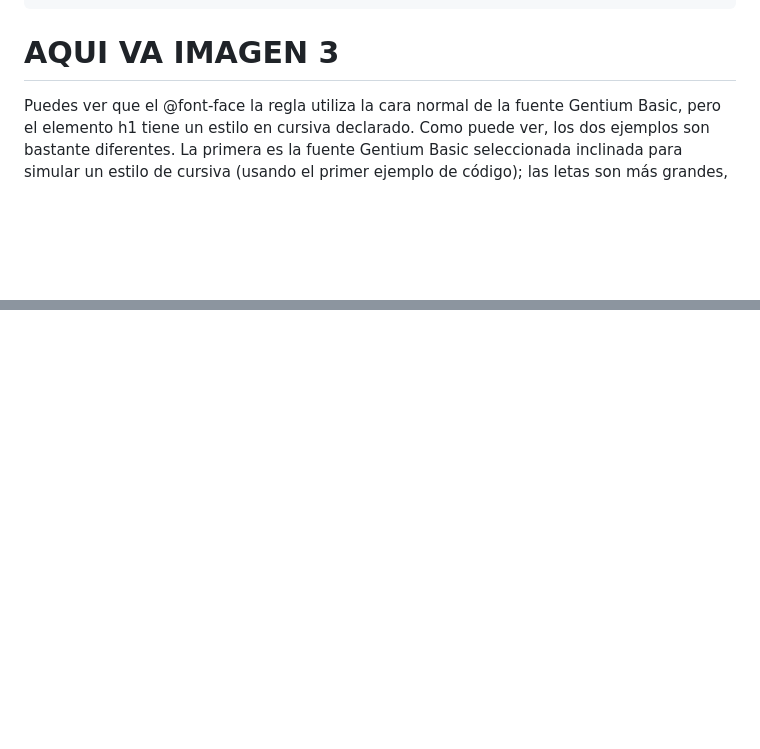
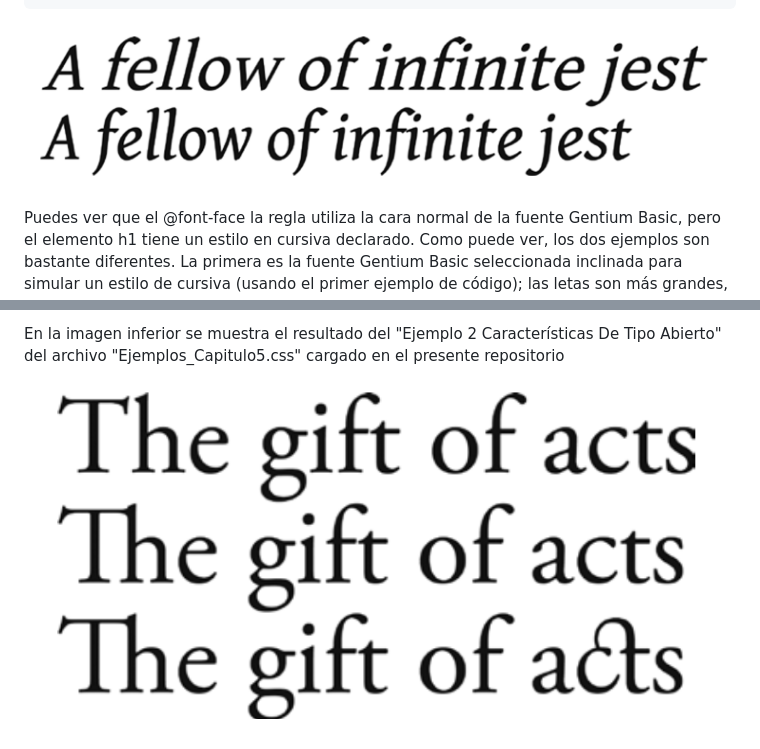
Before and after one commit to ElizaMejia/Curso-CSS, a Markdown page: Capitulo5/README.md, 2 parts joined by grey strips. Drawn GitHub-style; blank space fills up the shorter version.

```diff
--- a/Capitulo5/README.md
+++ b/Capitulo5/README.md
@@ -101,7 +103,9 @@ ilustración de cómo no para definir un peso en cursiva:
             font-family: 'Gentium Basic', sans-serif;
             font-style: italic;
      }
-# AQUI VA IMAGEN 3
+
+![Imagen 3 ilustrando el capitulo 5](https://github.com/ElizaMejia/Curso-CSS/blob/Capitulo5/Imagenes/Imagen3_C5.png)
+
 Puedes ver que el @font-face la regla utiliza la cara normal de la fuente Gentium Basic, pero el elemento h1 tiene un estilo en cursiva declarado.
 Como puede ver, los dos ejemplos son bastante diferentes. La primera es la fuente Gentium Basic seleccionada inclinada para simular un estilo de cursiva
 (usando el primer ejemplo de código); las letas son más grandes, ligeramente distorsionados y espaciados de manera inconsistente. La segunda es la
@@ -221,0 +276,3 @@ propiedad aplicada usando el valor 0,517, que es la altura x de Helvetica Neue.
+En la imagen inferior se muestra el resultado del "Ejemplo 2 Características De Tipo Abierto" del archivo "Ejemplos_Capitulo5.css" cargado en el presente repositorio
+
+![Imagen 7 ilustrando el capitulo 5](https://github.com/ElizaMejia/Curso-CSS/blob/Capitulo5/Imagenes/Imagen7_C5.png)
```
Also changed, not shown: other parts of Capitulo5/README.md (+55 -3 lines).
